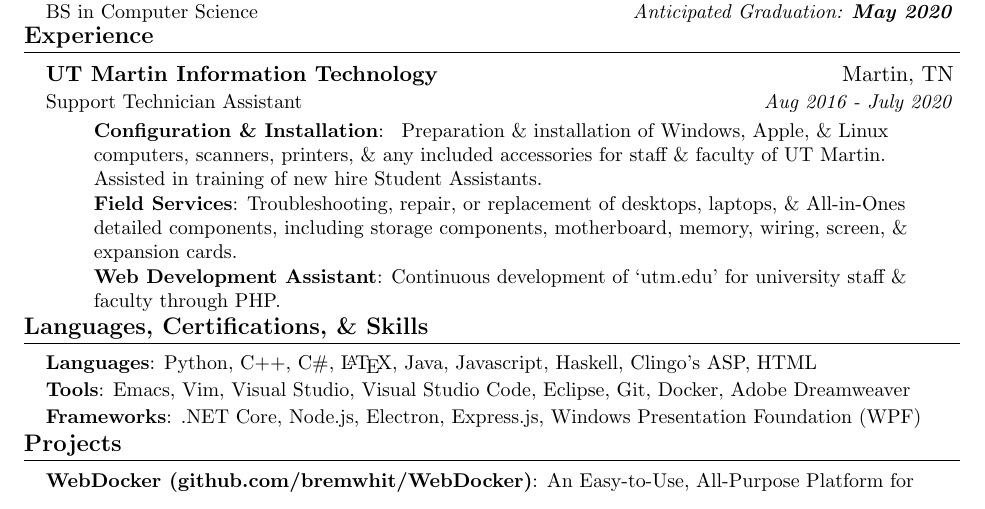
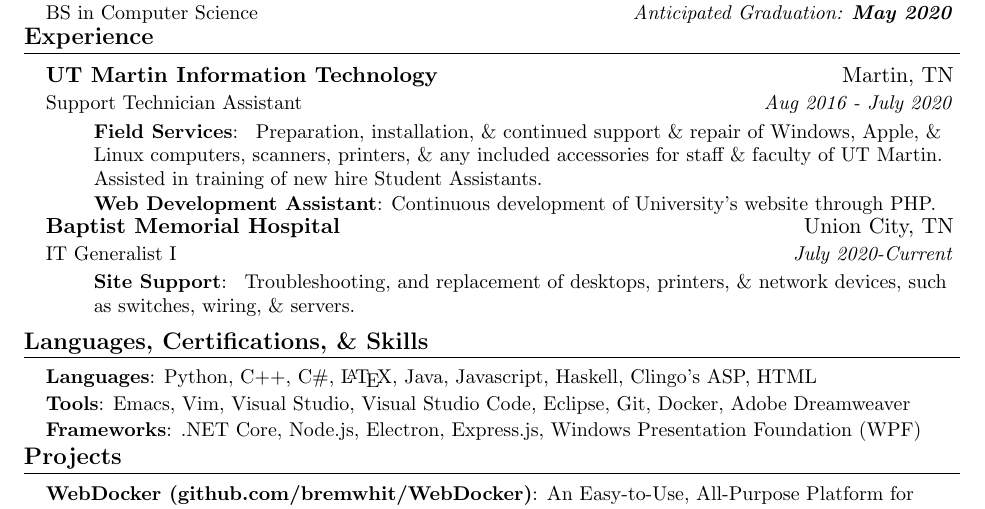
Before and after one commit to Garrett-H/garrett-h.github.io, a LaTeX CV (resume.tex): part of the page, cut so that both start at the same text. Compiled offline with pdfLaTeX.

Commit message:
addition of of work experience
Added new Baptist position to resume pdf & tex files

```diff
--- a/resume.tex
+++ b/resume.tex
@@ -86,9 +86,9 @@
 \renewcommand{\labelitemii}{}
 
 \newcommand{\resumeSubHeadingListStart}{\begin{itemize}[leftmargin=*]}
-\newcommand{\resumeSubHeadingListEnd}{\end{itemize}\vspace{-13pt}}
+\newcommand{\resumeSubHeadingListEnd}{\end{itemize}\vspace{-12pt}}
 \newcommand{\resumeItemListStart}{\begin{itemize}}
-\newcommand{\resumeItemListEnd}{\end{itemize}\vspace{-15pt}}
+\newcommand{\resumeItemListEnd}{\end{itemize}\vspace{-10pt}}
 
 %-------------------------------------------
 %%%%%%  CV STARTS HERE  %%%%%%%%%%%%%%%%%%%%%%%%%%%%
@@ -130,10 +130,17 @@
 	{UT Martin Information Technology}{Martin, TN}
 	{Support Technician Assistant}{Aug 2016 - July 2020}
     \resumeItemListStart
-    	\resumeItem{Configuration \& Installation}
-        { Preparation \& installation of Windows, Apple, \& Linux computers, scanners, printers, \& any included accessories for staff \& faculty of UT Martin. Assisted in training of new hire Student Assistants.}
-        \resumeItem{Field Services} {Troubleshooting, repair, or replacement of desktops, laptops, \& All-in-Ones detailed components, including storage components, motherboard, memory, wiring, screen, \& expansion cards.}
-        \resumeItem{Web Development Assistant} {Continuous development of `utm.edu' for university staff \& faculty through PHP.}
+    	\resumeItem{Field Services}
+        { Preparation, installation, \& continued support \& repair of Windows, Apple, \& Linux computers, scanners, printers, \& any included accessories for staff \& faculty of UT Martin. Assisted in training of new hire Student Assistants.}
+        \resumeItem{Web Development Assistant} {Continuous development of University's website through PHP.}
+     \resumeItemListEnd
+
+
+     \resumeSubheading
+	{Baptist Memorial Hospital}{Union City, TN}
+	{IT Generalist I}{July 2020-Current}
+    \resumeItemListStart
+        \resumeItem{Site Support} { Troubleshooting, and replacement of desktops, printers, \& network devices, such as switches, wiring, \& servers.}
      \resumeItemListEnd
   	\resumeSubHeadingListEnd
 
```
Also changed, not shown: img/resume.pdf.
